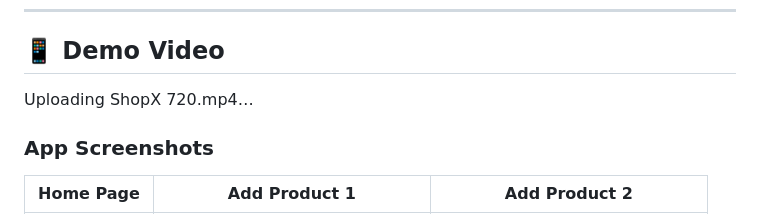
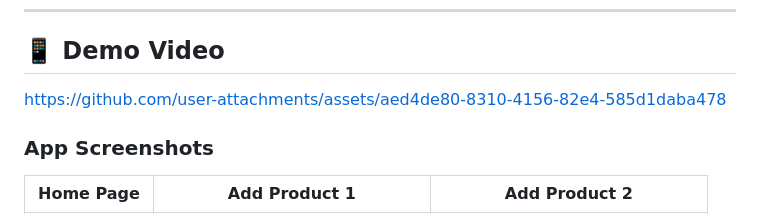
Before and after one commit to ahmed-eltantawi/ShopX, a Markdown page: README.md, the part around the change. GitHub-like rendering.

```diff
--- a/README.md
+++ b/README.md
@@ -16,7 +16,8 @@ A luxury minimalist e-commerce Flutter app that allows merchants to manage produ
 
 
 
-Uploading ShopX 720.mp4…
+https://github.com/user-attachments/assets/aed4de80-8310-4156-82e4-585d1daba478
+
 
 
 
```
